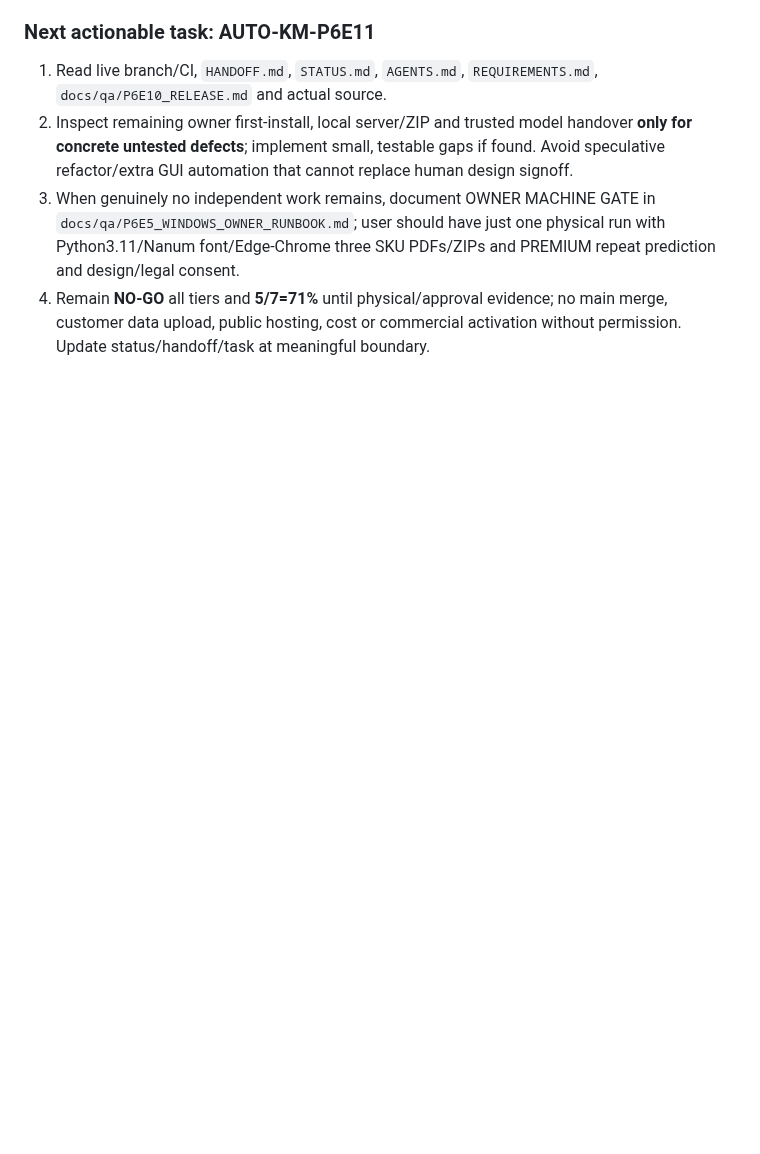
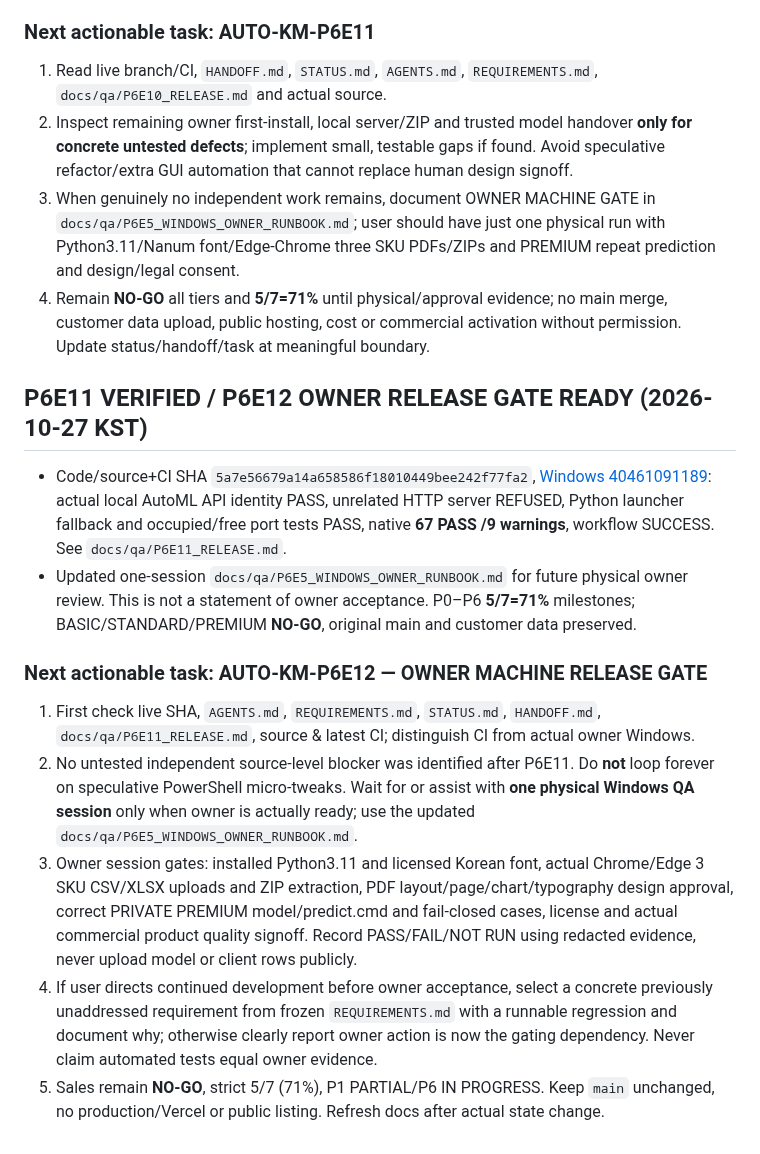
Before and after one commit to hibi89/AI_AutoML_Analyst, a Markdown page: docs/dispatch/ACTIVE_TASK.md, the part around the change. GitHub-like rendering; blank space fills up the shorter version.

Commit message:
docs: close verified P6E11 and mark P6E12 physical owner acceptance gate

```diff
--- a/docs/dispatch/ACTIVE_TASK.md
+++ b/docs/dispatch/ACTIVE_TASK.md
@@ -153,3 +153,15 @@ P6E9 code SHA `d5fa54b489a30c808bfe7bd4df27f1f5742167c3` verified in [Windows Ac
 2. Inspect remaining owner first-install, local server/ZIP and trusted model handover **only for concrete untested defects**; implement small, testable gaps if found. Avoid speculative refactor/extra GUI automation that cannot replace human design signoff.
 3. When genuinely no independent work remains, document OWNER MACHINE GATE in `docs/qa/P6E5_WINDOWS_OWNER_RUNBOOK.md`; user should have just one physical run with Python3.11/Nanum font/Edge-Chrome three SKU PDFs/ZIPs and PREMIUM repeat prediction and design/legal consent.
 4. Remain **NO-GO** all tiers and **5/7=71%** until physical/approval evidence; no main merge, customer data upload, public hosting, cost or commercial activation without permission. Update status/handoff/task at meaningful boundary.
+
+
+## P6E11 VERIFIED / P6E12 OWNER RELEASE GATE READY (2026-10-27 KST)
+- Code/source+CI SHA `5a7e56679a14a658586f18010449bee242f77fa2`, [Windows 40461091189](https://github.com/hibi89/AI_AutoML_Analyst/actions/runs/40461091189): actual local AutoML API identity PASS, unrelated HTTP server REFUSED, Python launcher fallback and occupied/free port tests PASS, native **67 PASS /9 warnings**, workflow SUCCESS. See `docs/qa/P6E11_RELEASE.md`.
+- Updated one-session `docs/qa/P6E5_WINDOWS_OWNER_RUNBOOK.md` for future physical owner review. This is not a statement of owner acceptance. P0–P6 **5/7=71%** milestones; BASIC/STANDARD/PREMIUM **NO-GO**, original main and customer data preserved.
+
+### Next actionable task: AUTO-KM-P6E12 — OWNER MACHINE RELEASE GATE
+1. First check live SHA, `AGENTS.md`, `REQUIREMENTS.md`, `STATUS.md`, `HANDOFF.md`, `docs/qa/P6E11_RELEASE.md`, source & latest CI; distinguish CI from actual owner Windows.
+2. No untested independent source-level blocker was identified after P6E11. Do **not** loop forever on speculative PowerShell micro-tweaks. Wait for or assist with **one physical Windows QA session** only when owner is actually ready; use the updated `docs/qa/P6E5_WINDOWS_OWNER_RUNBOOK.md`.
+3. Owner session gates: installed Python3.11 and licensed Korean font, actual Chrome/Edge 3 SKU CSV/XLSX uploads and ZIP extraction, PDF layout/page/chart/typography design approval, correct PRIVATE PREMIUM model/predict.cmd and fail-closed cases, license and actual commercial product quality signoff. Record PASS/FAIL/NOT RUN using redacted evidence, never upload model or client rows publicly.
+4. If user directs continued development before owner acceptance, select a concrete previously unaddressed requirement from frozen `REQUIREMENTS.md` with a runnable regression and document why; otherwise clearly report owner action is now the gating dependency. Never claim automated tests equal owner evidence.
+5. Sales remain **NO-GO**, strict 5/7 (71%), P1 PARTIAL/P6 IN PROGRESS. Keep `main` unchanged, no production/Vercel or public listing. Refresh docs after actual state change.
```
